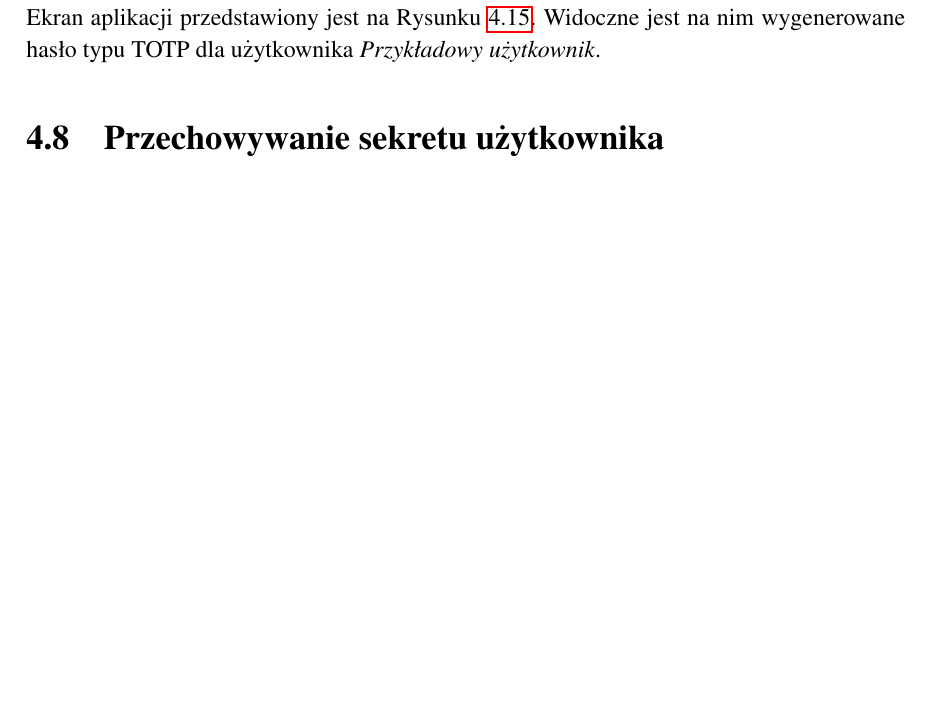
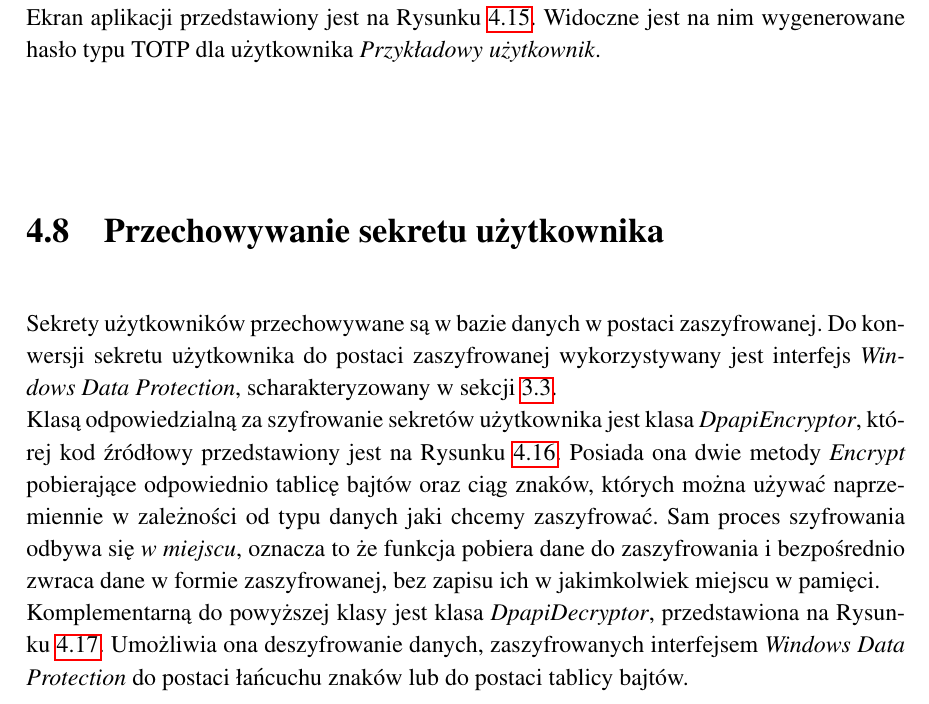
Before and after one commit to matishadow/PicnicAuthThesis, a LaTeX thesis (PicnicAuthThesis.tex, which reads content/chapters/chapter5-project.tex): part of page 45 of 58, cut so that both start at the same text, the shorter picture padded with empty space. Compiled offline with pdfLaTeX.

Commit message:
store done

```diff
--- a/content/chapters/chapter5-project.tex
+++ b/content/chapters/chapter5-project.tex
@@ -333,12 +333,24 @@ Widoczne jest na nim wygenerowane hasło typu TOTP dla użytkownika \textit{Przy
 \end{figure}
 
 \section{Przechowywanie sekretu użytkownika}
+Sekrety użytkowników przechowywane są w bazie danych w postaci zaszyfrowanej.
+Do konwersji sekretu użytkownika do postaci zaszyfrowanej wykorzystywany
+jest interfejs \textit{Windows Data Protection}, scharakteryzowany w sekcji \ref{wdp}. \\
+Klasą odpowiedzialną za szyfrowanie sekretów użytkownika jest klasa \textit{DpapiEncryptor}, której
+kod źródłowy przedstawiony jest na Rysunku \ref{code-encrypt}. Posiada ona dwie metody \textit{Encrypt}
+pobierające odpowiednio tablicę bajtów oraz ciąg znaków, których można używać naprzemiennie w zależności
+od typu danych jaki chcemy zaszyfrować. Sam proces szyfrowania odbywa się \textit{w miejscu}, oznacza to że
+funkcja pobiera dane do zaszyfrowania i bezpośrednio zwraca dane w formie zaszyfrowanej, bez zapisu ich
+w~jakimkolwiek miejscu w pamięci.
 \begin{figure}[t]
     \centering
 	\includegraphics[width=\textwidth]{content/images/code-encrypt}
     \caption{Klasa odpowiedzialna za szyfrowanie.}
     \label{code-encrypt}
-\end{figure}
+\end{figure} \\
+Komplementarną do powyższej klasy jest klasa \textit{DpapiDecryptor}, przedstawiona na Rysunku \ref{code-decrypt}.
+Umożliwia ona deszyfrowanie danych, zaszyfrowanych interfejsem \textit{Windows Data Protection} do
+postaci łańcuchu znaków lub do postaci tablicy bajtów.
 \begin{figure}[t]
     \centering
 	\includegraphics[width=\textwidth]{content/images/code-decrypt}
```
Also changed, not shown: content/chapters/chapter3-crypto-in-practice.tex (+1 -1 lines).
